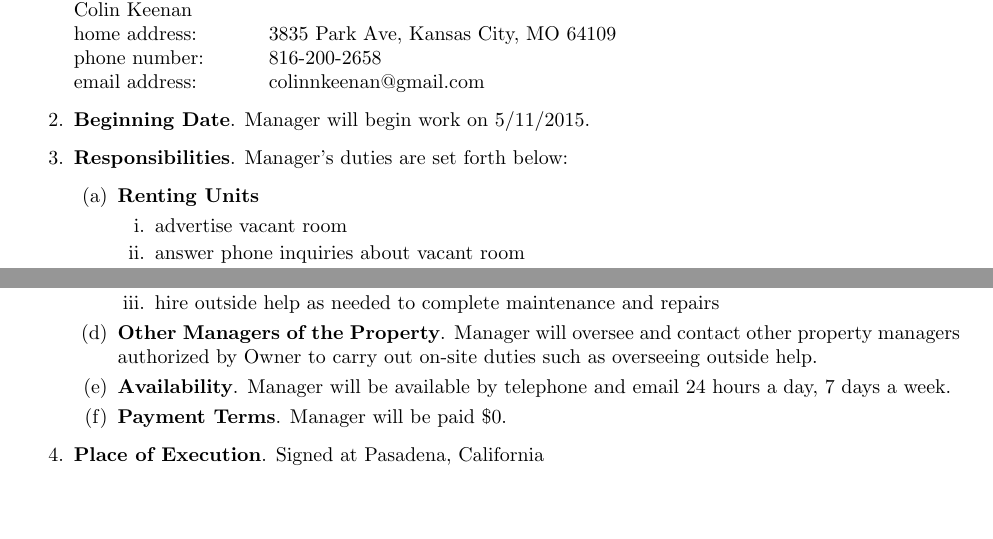
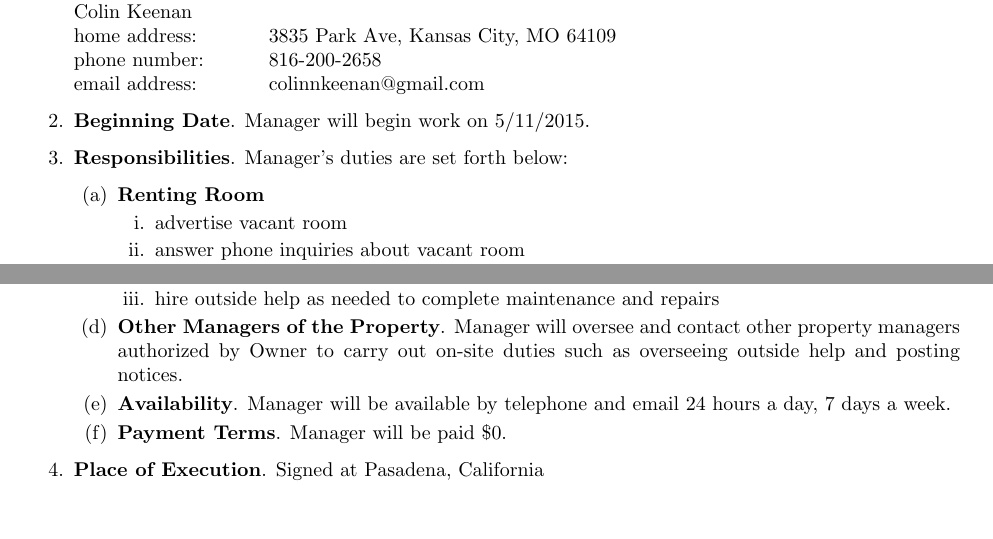
Before and after one commit to colinkeenan/agreement, a LaTeX document (manager.tex): two parts of the page, joined at a grey line, cut so that both start at the same text. Compiled offline with pdfLaTeX.

Commit message:
minor fixes to manager

```diff
--- a/manager.tex
+++ b/manager.tex
@@ -21,7 +21,7 @@
 	\item \textbf{Beginning Date}. Manager will begin work on 5/11/2015.
 	\item \textbf{Responsibilities}. Manager's duties are set forth below:
 		\begin{enumerate}
-			\item \textbf{Renting Units}
+			\item \textbf{Renting Room}
 				\begin{enumerate}
 					\item advertise vacant room
 					\item answer phone inquiries about vacant room
@@ -44,7 +44,7 @@
 					\item maintain written log of lodger complaints
 					\item hire outside help as needed to complete maintenance and repairs
 				\end{enumerate}
-			\item \textbf{Other Managers of the Property}. Manager will oversee and contact other property managers authorized by Owner to carry out on-site duties such as overseeing outside help.
+			\item \textbf{Other Managers of the Property}. Manager will oversee and contact other property managers authorized by Owner to carry out on-site duties such as overseeing outside help and posting notices.
 			\item \textbf{Availability}. Manager will be available by telephone and email 24 hours a day, 7 days a week.
 			\item \textbf{Payment Terms}. Manager will be paid \$0.
 		\end{enumerate}
```
